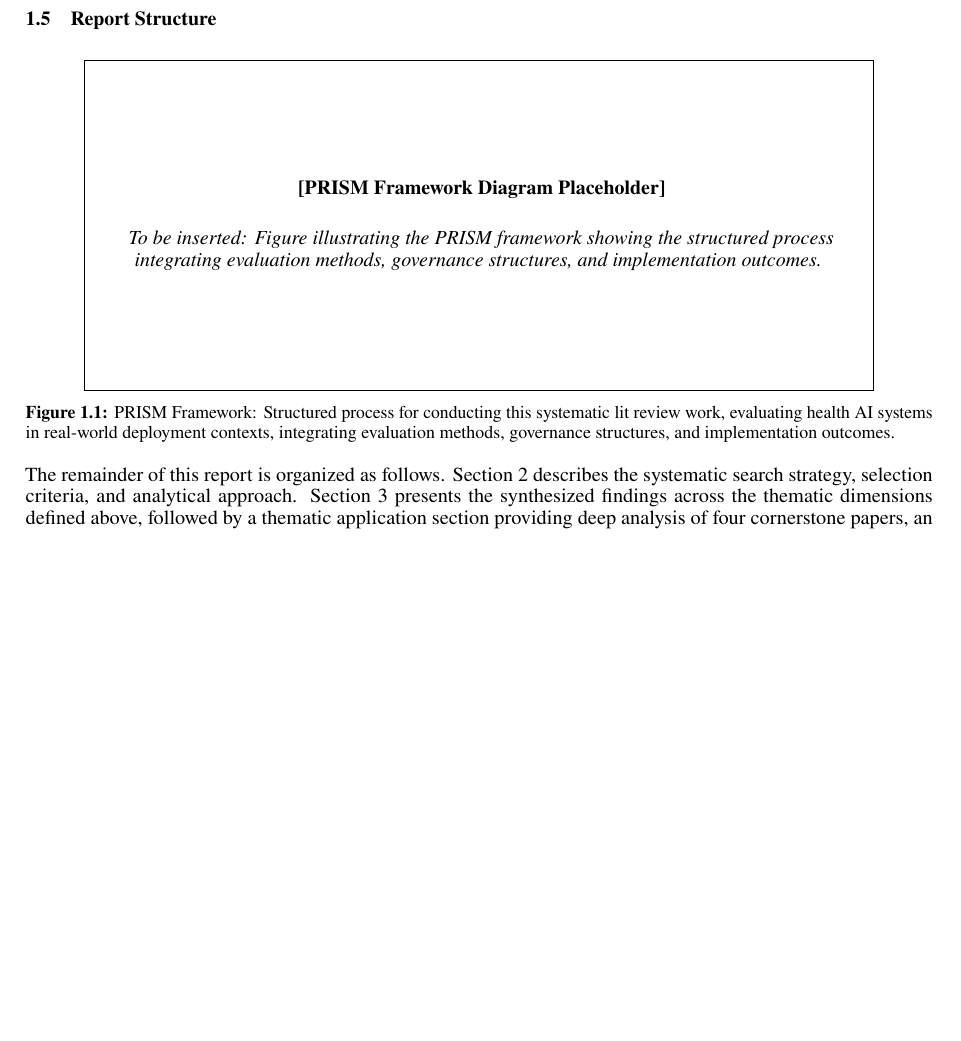
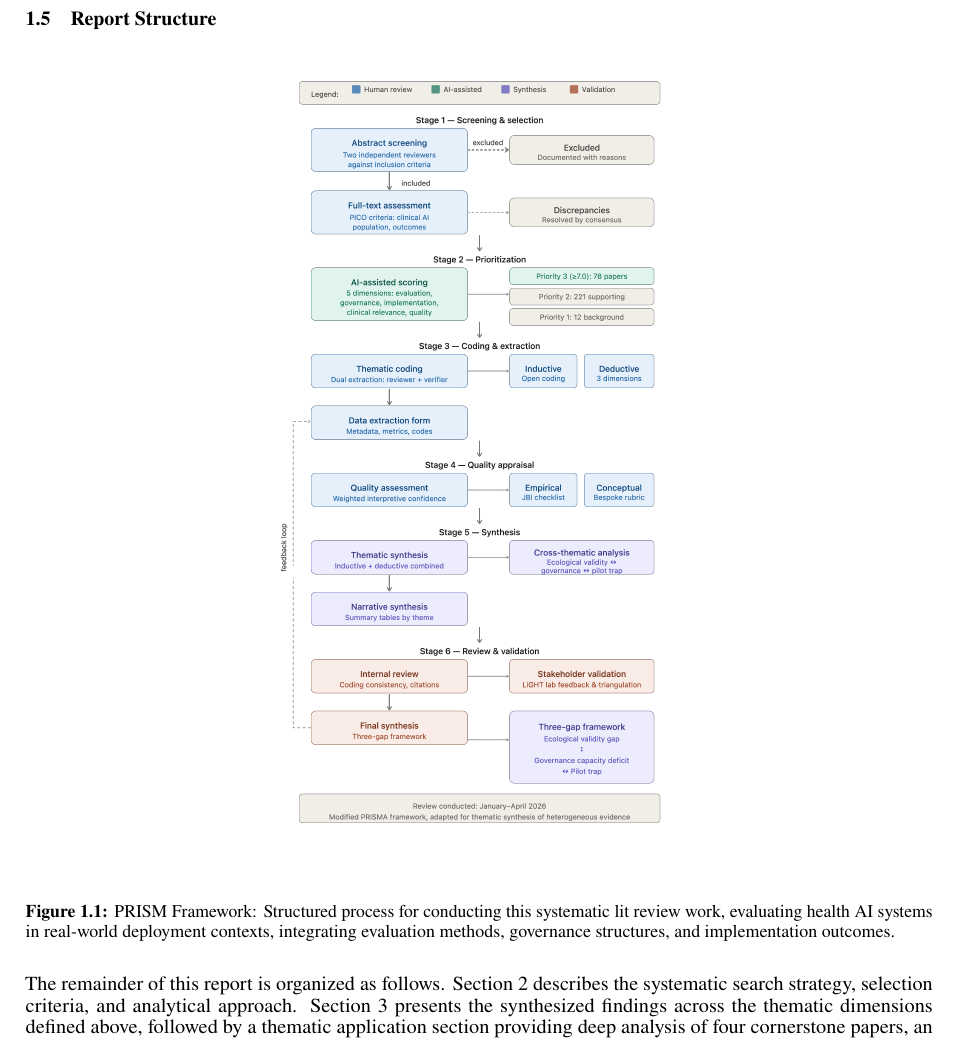
Before and after one commit to Arkoys/ai-health-lit-review, a LaTeX document (main.tex, which reads sections/01_introduction.tex): part of page 4 of 31, cut so that both start at the same text, the shorter picture padded with empty space. The pictures show the PDF file main.pdf that the author committed with the source.

Commit message:
Update : Prism Figure

```diff
--- a/sections/01_introduction.tex
+++ b/sections/01_introduction.tex
@@ -83,17 +83,17 @@ The review draws on a curated corpus extracted from PubMed, Semantic Scholar, ar
 \begin{figure}[htbp]
     \centering
     % TODO: Add PRISM framework diagram figure here
-    % \includegraphics[width=0.85\textwidth]{figures/prism_framework.png}
-    \fbox{
-        \begin{minipage}{0.85\textwidth}
-            \vspace{2cm}
-            \centering
-            \textbf{[PRISM Framework Diagram Placeholder]}\\
-            \vspace{0.5cm}
-            \textit{To be inserted: Figure illustrating the PRISM framework showing the structured process integrating evaluation methods, governance structures, and implementation outcomes.}
-            \vspace{2cm}
-        \end{minipage}%
-    }
+    \includegraphics[width=0.45\textwidth]{analysis/figures/prism_framework.png}
+    % \fbox{
+    %     \begin{minipage}{0.85\textwidth}
+    %         \vspace{2cm}
+    %         \centering
+    %         \textbf{[PRISM Framework Diagram Placeholder]}\\
+    %         \vspace{0.5cm}
+    %         \textit{To be inserted: Figure illustrating the PRISM framework showing the structured process integrating evaluation methods, governance structures, and implementation outcomes.}
+    %         \vspace{2cm}
+    %     \end{minipage}%
+    % }
     \caption{PRISM Framework: Structured process for conducting this systematic lit review work, evaluating health AI systems in real-world deployment contexts, integrating evaluation methods, governance structures, and implementation outcomes.}
     \label{fig:prism_framework}
 \end{figure}
```
Also changed, not shown: main.pdf, 1 other file.
